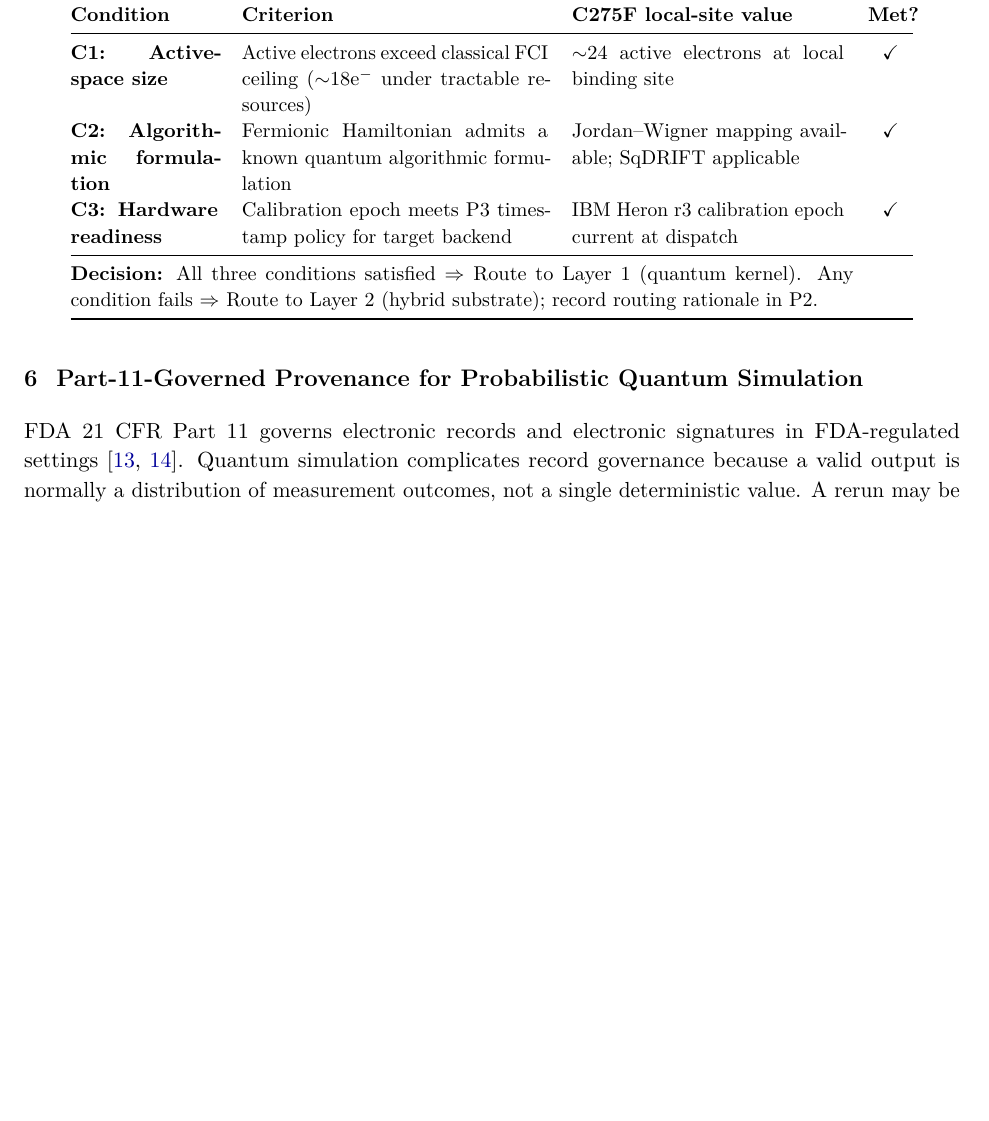
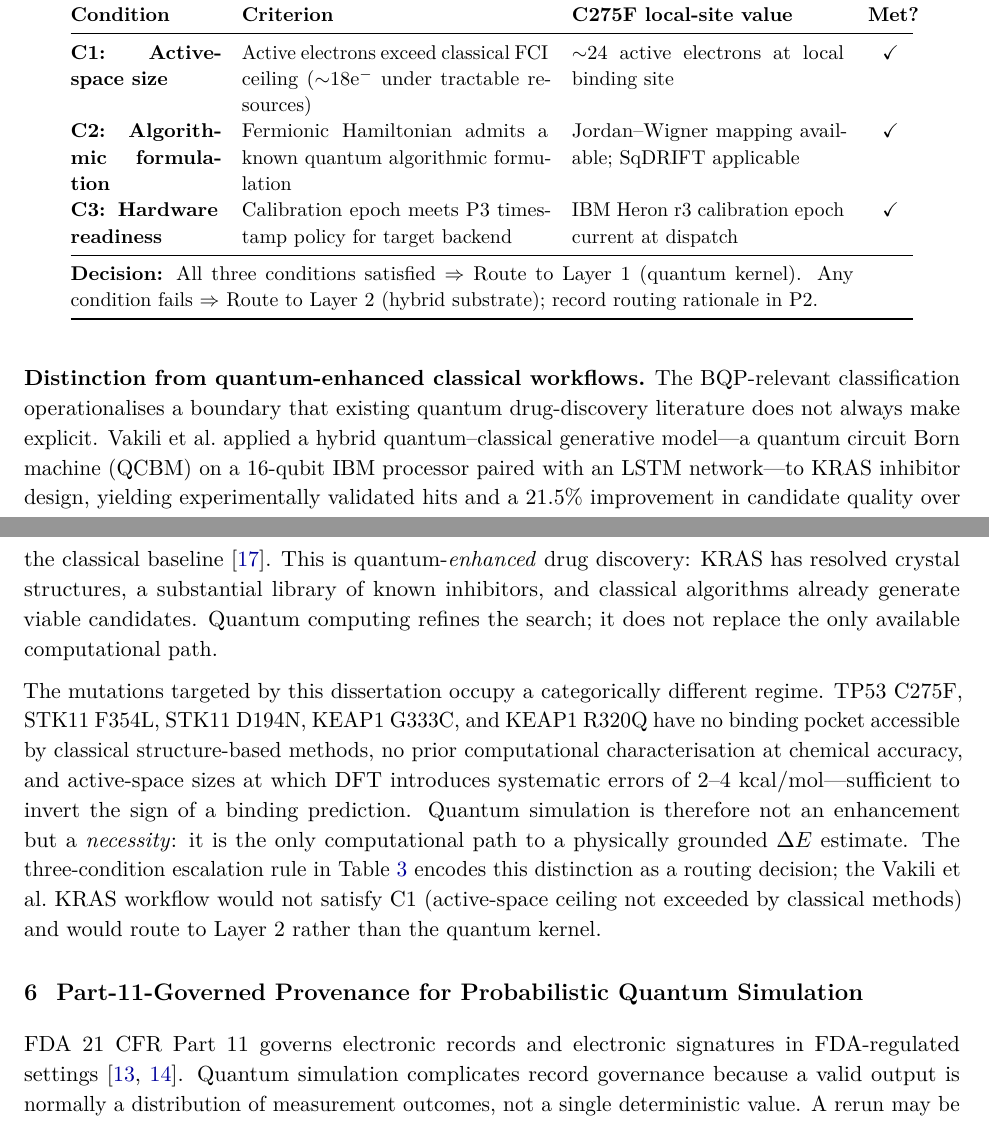
Before and after one commit to doron66-collab/lili2014, a LaTeX document (arxiv/main.tex): part of page 8 of 17 before the commit and two parts of pages 8 and 9 of 18 after it, the two joined at a grey line, cut so that both start at the same text, the shorter picture padded with empty space. Compiled offline with pdfLaTeX.

Commit message:
Cite Vakili et al. 2025 (KRAS) to sharpen BQP escalation distinction
Add contrast paragraph in §5: Vakili et al. used QC to enhance an
already classically-tractable target (KRAS). This dissertation targets
mutations where DFT fundamentally fails and QC is the only path.
The escalation table operationalises this as C1 (active-space ceiling).

https://claude.ai/code/session_01A9pq3irFsBbc4SXW67DKjF

```diff
--- a/arxiv/main.tex
+++ b/arxiv/main.tex
@@ -509,6 +509,29 @@ routing rationale recorded in the P2 provenance field.
 \end{tabular}
 \end{table}
 
+\textbf{Distinction from quantum-enhanced classical workflows.}  The BQP-relevant
+classification operationalises a boundary that existing quantum drug-discovery literature
+does not always make explicit.  Vakili et al.\ applied a hybrid quantum--classical
+generative model---a quantum circuit Born machine (QCBM) on a 16-qubit IBM processor
+paired with an LSTM network---to KRAS inhibitor design, yielding experimentally validated
+hits and a 21.5\% improvement in candidate quality over the classical
+baseline~\cite{vakili2025kras}.  This is quantum-\emph{enhanced} drug discovery: KRAS
+has resolved crystal structures, a substantial library of known inhibitors, and classical
+algorithms already generate viable candidates.  Quantum computing refines the search;
+it does not replace the only available computational path.
+
+The mutations targeted by this dissertation occupy a categorically different regime.
+TP53~C275F, STK11~F354L, STK11~D194N, KEAP1~G333C, and KEAP1~R320Q have no
+binding pocket accessible by classical structure-based methods, no prior computational
+characterisation at chemical accuracy, and active-space sizes at which DFT introduces
+systematic errors of 2--4~kcal/mol---sufficient to invert the sign of a binding
+prediction.  Quantum simulation is therefore not an enhancement but a
+\emph{necessity}: it is the only computational path to a physically grounded
+$\Delta E$ estimate.  The three-condition escalation rule in Table~\ref{tab:escalation}
+encodes this distinction as a routing decision; the Vakili et al.\ KRAS workflow would
+not satisfy C1 (active-space ceiling not exceeded by classical methods) and would
+route to Layer~2 rather than the quantum kernel.
+
 %% ── §6 Provenance Schema and Lifecycle ────────────────────────────────────────
 \section{Part-11-Governed Provenance for Probabilistic Quantum Simulation}
 
```
Also changed, not shown: arxiv/main.pdf, arxiv/main.tex (8 more changed lines), 2 other files.
